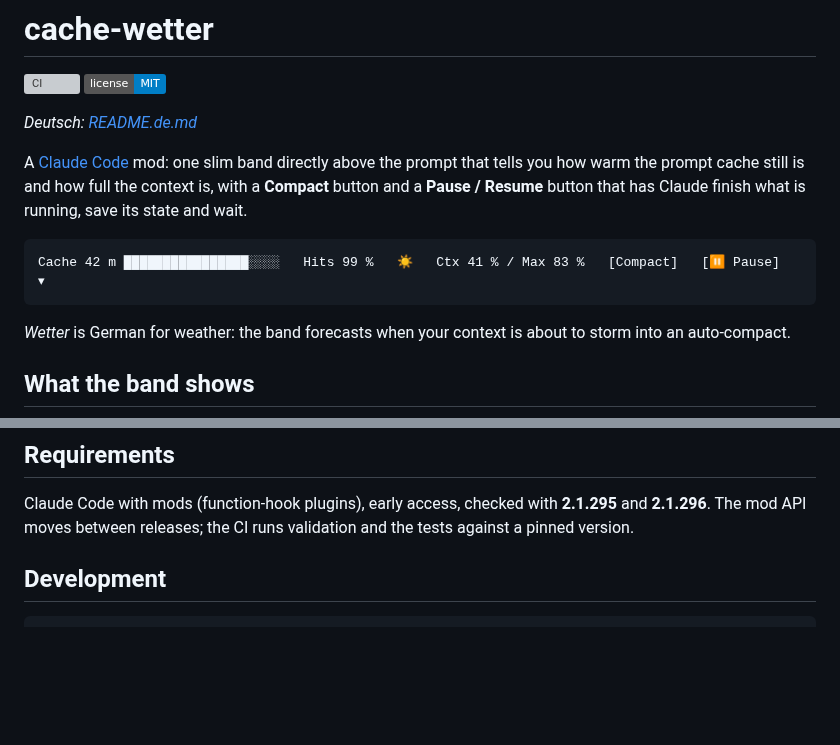
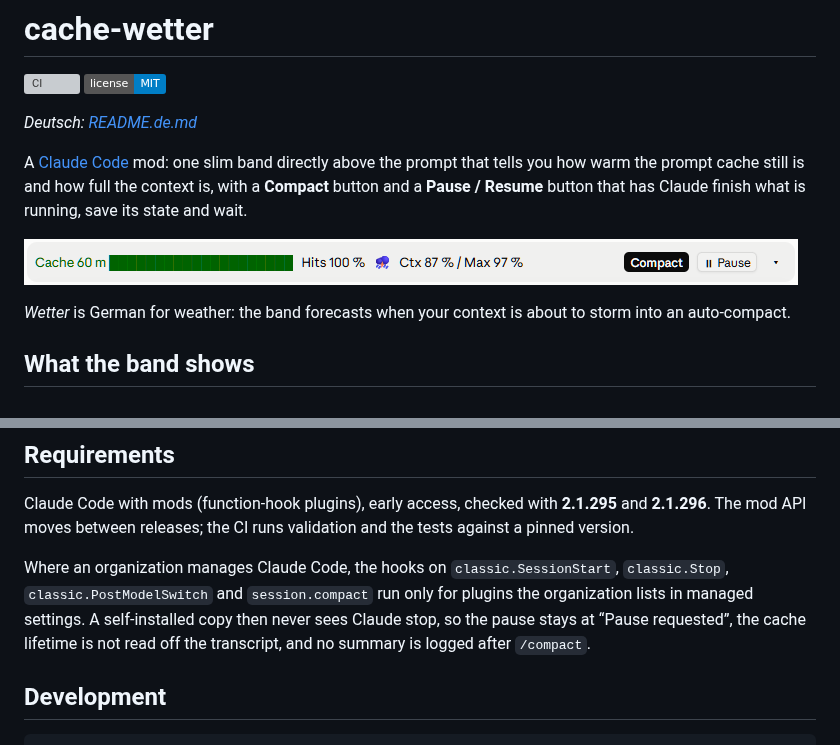
Before and after one commit to DarthSonic/cache-weather-and-pause-resume, a Markdown page: README.md, 2 parts joined by grey strips. Rendered like a GitHub page; pictures changed too: docs/band.png (added); badges without logos; blank space fills up the shorter version; grey boxes are pictures that could not be loaded.

````diff
--- a/README.md
+++ b/README.md
@@ -9,9 +9,7 @@ A [Claude Code](https://code.claude.com) mod: one slim band directly above the p
 prompt cache still is and how full the context is, with a **Compact** button and a **Pause / Resume** button that has
 Claude finish what is running, save its state and wait.
 
-```
-Cache 42 m ████████████████░░░░   Hits 99 %   ☀️   Ctx 41 % / Max 83 %   [Compact]   [⏸ Pause]   ▾
-```
+![The cache-wetter band in the Claude desktop app: cache 60 minutes left, hits 100 %, a storm at 87 % of a 97 % threshold, Compact highlighted, the Pause button](docs/band.png)
 
 *Wetter* is German for weather: the band forecasts when your context is about to storm into an auto-compact.
 
@@ -131,6 +129,11 @@ nothing. Only the mod reads the file — it never reaches the model and costs no
 Claude Code with mods (function-hook plugins), early access, checked with **2.1.295** and **2.1.296**. The mod API
 moves between releases; the CI runs validation and the tests against a pinned version.
 
+Where an organization manages Claude Code, the hooks on `classic.SessionStart`, `classic.Stop`,
+`classic.PostModelSwitch` and `session.compact` run only for plugins the organization lists in managed settings. A
+self-installed copy then never sees Claude stop, so the pause stays at “Pause requested”, the cache lifetime is not
+read off the transcript, and no summary is logged after `/compact`.
+
 ## Development
 
 ```
````
Also changed, not shown: README.de.md (+6 -3 lines), 1 other file.
